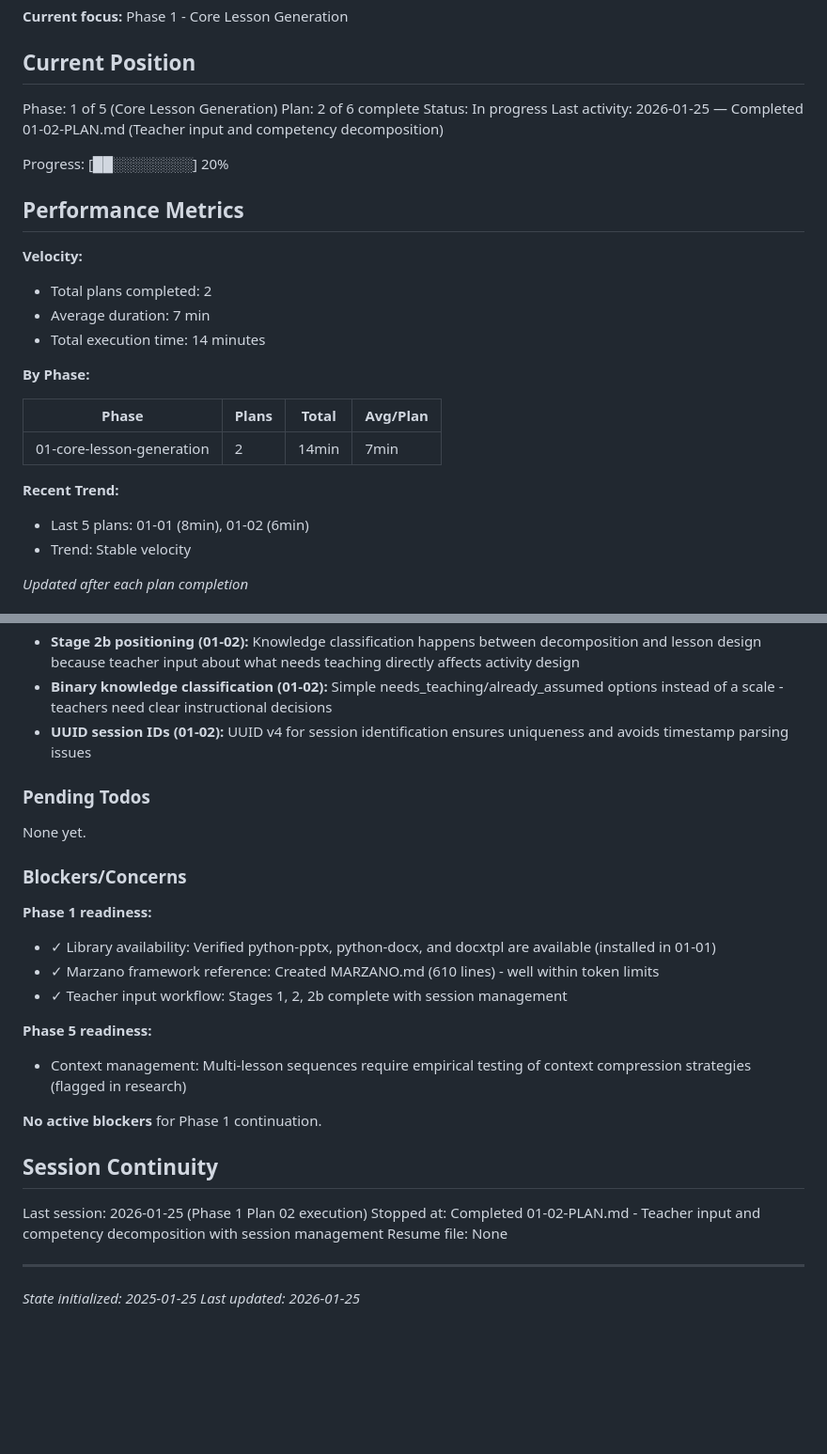
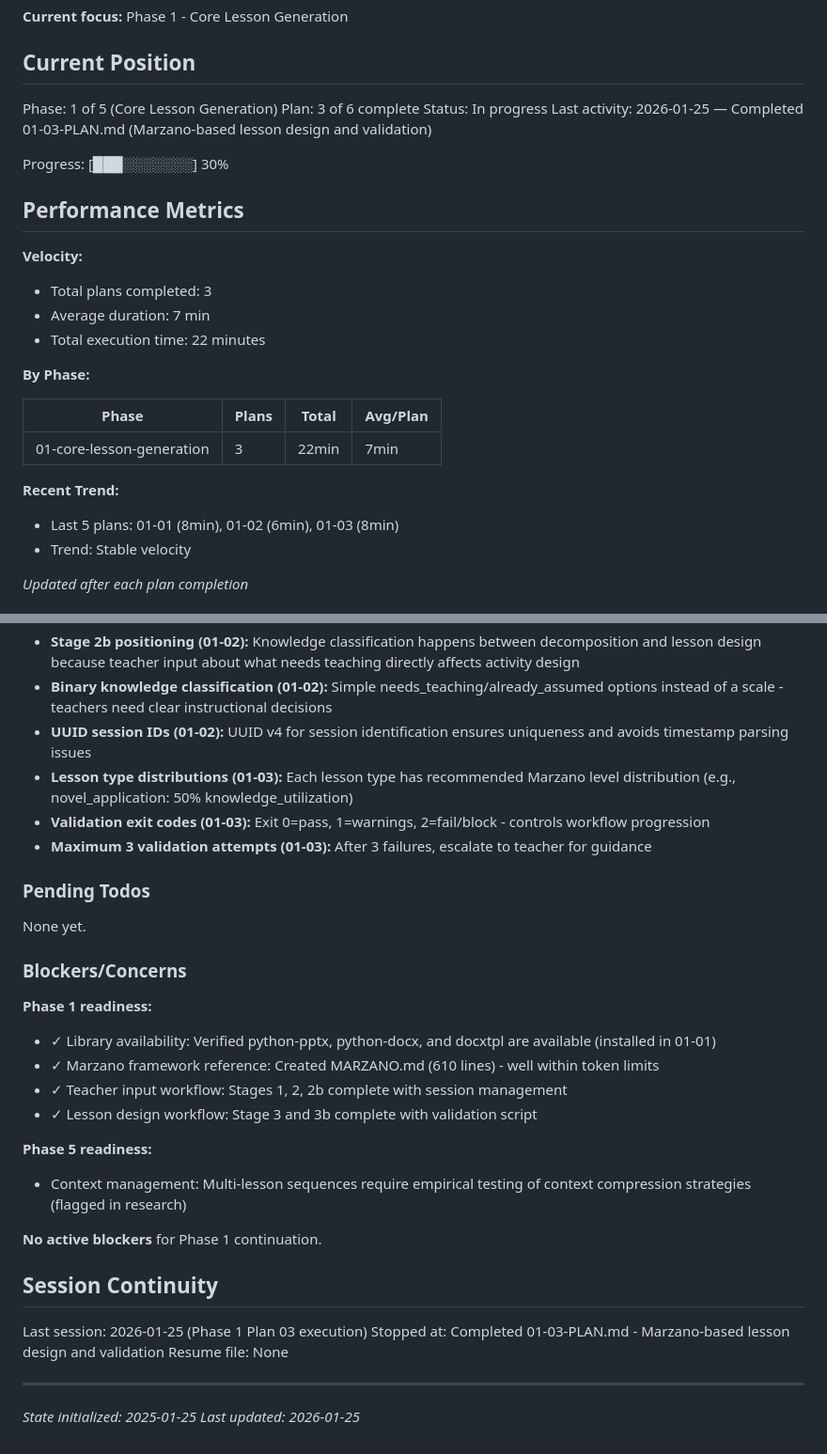
Before and after one commit to dinoah1981/lesson-designer, a Markdown page: .planning/STATE.md, 2 parts joined by grey strips. Shown at 94% size. GitHub-like rendering; blank space fills up the shorter version.

Commit message:
docs(01-03): complete Marzano-based lesson design plan
Tasks completed: 3/3
- Stage 3: Marzano-based lesson design
- validate_marzano.py: Cognitive rigor validation
- design_lesson.py: Helper functions

SUMMARY: .planning/phases/01-core-lesson-generation/01-03-SUMMARY.md

```diff
--- a/.planning/STATE.md
+++ b/.planning/STATE.md
@@ -11,27 +11,27 @@ See: .planning/PROJECT.md (updated 2025-01-25)
 ## Current Position
 
 Phase: 1 of 5 (Core Lesson Generation)
-Plan: 2 of 6 complete
+Plan: 3 of 6 complete
 Status: In progress
-Last activity: 2026-01-25 — Completed 01-02-PLAN.md (Teacher input and competency decomposition)
+Last activity: 2026-01-25 — Completed 01-03-PLAN.md (Marzano-based lesson design and validation)
 
-Progress: [██░░░░░░░░] 20%
+Progress: [███░░░░░░░] 30%
 
 ## Performance Metrics
 
 **Velocity:**
-- Total plans completed: 2
+- Total plans completed: 3
 - Average duration: 7 min
-- Total execution time: 14 minutes
+- Total execution time: 22 minutes
 
 **By Phase:**
 
 | Phase | Plans | Total | Avg/Plan |
 |-------|-------|-------|----------|
-| 01-core-lesson-generation | 2 | 14min | 7min |
+| 01-core-lesson-generation | 3 | 22min | 7min |
 
 **Recent Trend:**
-- Last 5 plans: 01-01 (8min), 01-02 (6min)
+- Last 5 plans: 01-01 (8min), 01-02 (6min), 01-03 (8min)
 - Trend: Stable velocity
 
 *Updated after each plan completion*
@@ -50,6 +50,9 @@ Recent decisions affecting current work:
 - **Stage 2b positioning (01-02):** Knowledge classification happens between decomposition and lesson design because teacher input about what needs teaching directly affects activity design
 - **Binary knowledge classification (01-02):** Simple needs_teaching/already_assumed options instead of a scale - teachers need clear instructional decisions
 - **UUID session IDs (01-02):** UUID v4 for session identification ensures uniqueness and avoids timestamp parsing issues
+- **Lesson type distributions (01-03):** Each lesson type has recommended Marzano level distribution (e.g., novel_application: 50% knowledge_utilization)
+- **Validation exit codes (01-03):** Exit 0=pass, 1=warnings, 2=fail/block - controls workflow progression
+- **Maximum 3 validation attempts (01-03):** After 3 failures, escalate to teacher for guidance
 
 ### Pending Todos
 
@@ -61,6 +64,7 @@ None yet.
 - ✓ Library availability: Verified python-pptx, python-docx, and docxtpl are available (installed in 01-01)
 - ✓ Marzano framework reference: Created MARZANO.md (610 lines) - well within token limits
 - ✓ Teacher input workflow: Stages 1, 2, 2b complete with session management
+- ✓ Lesson design workflow: Stage 3 and 3b complete with validation script
 
 **Phase 5 readiness:**
 - Context management: Multi-lesson sequences require empirical testing of context compression strategies (flagged in research)
@@ -69,8 +73,8 @@ None yet.
 
 ## Session Continuity
 
-Last session: 2026-01-25 (Phase 1 Plan 02 execution)
-Stopped at: Completed 01-02-PLAN.md - Teacher input and competency decomposition with session management
+Last session: 2026-01-25 (Phase 1 Plan 03 execution)
+Stopped at: Completed 01-03-PLAN.md - Marzano-based lesson design and validation
 Resume file: None
 
 ---
```
Also changed, not shown: 1 other file.
